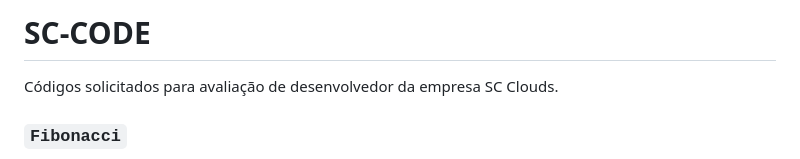
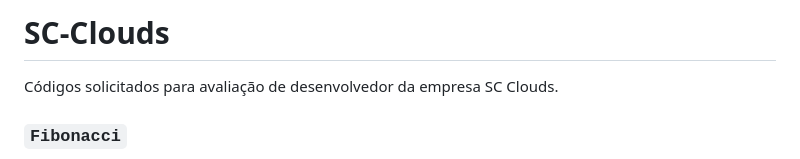
Before and after one commit to JessicaBerthi/SC-CODE, a Markdown page: README.md, the part around the change. Rendered like a GitHub page.

```diff
--- a/README.md
+++ b/README.md
@@ -1,4 +1,4 @@
-# SC-CODE
+# SC-Clouds
 
 Códigos solicitados para avaliação de desenvolvedor da empresa SC Clouds.
 
```
